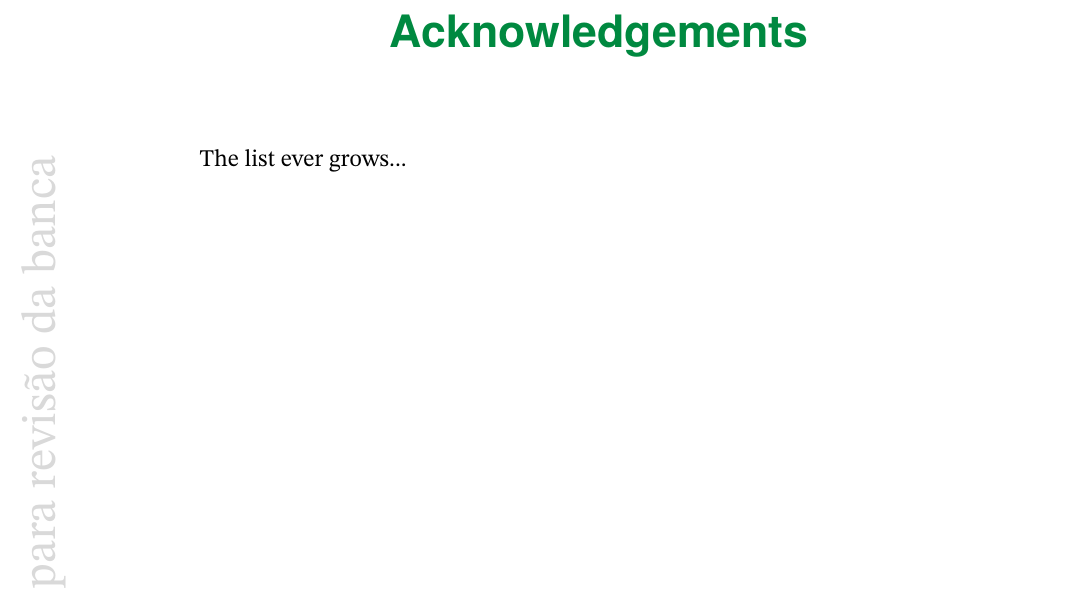
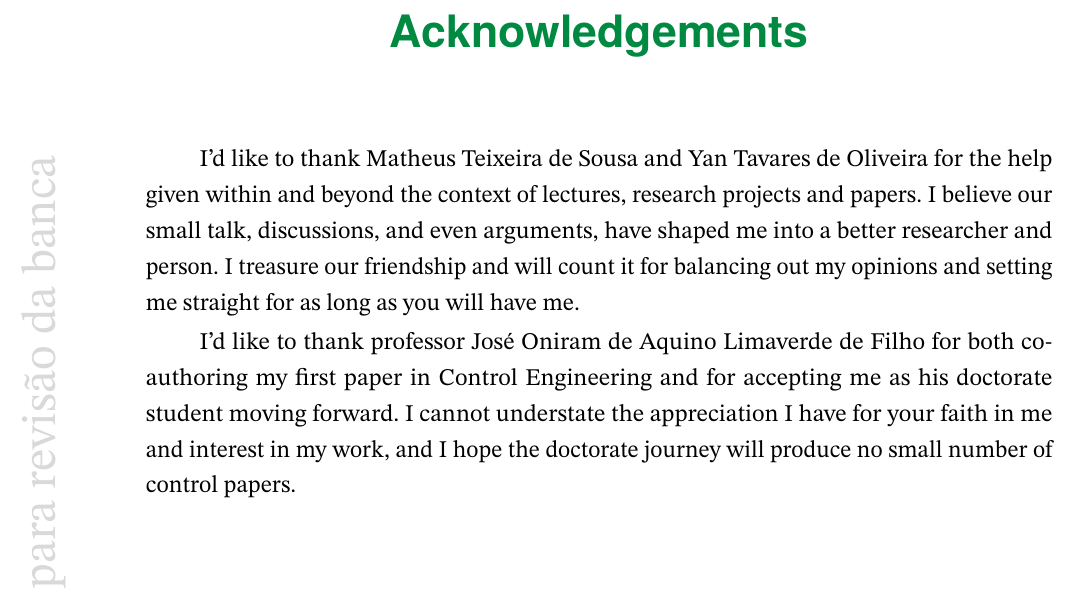
Before and after one commit to Thiago-TP/masters-dissertation, a LaTeX thesis (dissertation/main.tex): part of page 6 of 48, cut so that both start at the same text. The pictures show the PDF file dissertation/main.pdf that the author committed with the source.

Commit message:
Writes acknowledgements

```diff
--- a/dissertation/main.tex
+++ b/dissertation/main.tex
@@ -316,7 +316,20 @@
 \begin{otherlanguage*}{\acklang}
     % Primeiro autor
     \begin{AgradecimentosAutorI}
-        The list ever grows...
+        I'd like to thank Matheus Teixeira de Sousa and Yan Tavares de Oliveira
+        for the help given within and beyond the context of lectures, research projects and papers.
+        %
+        I believe our small talk, discussions, and even arguments, have shaped me into a better researcher and person.
+        %
+        I treasure our friendship and will count it for balancing out my opinions
+        and setting me straight for as long as you will have me.
+
+        I'd like to thank professor José Oniram de Aquino Limaverde de Filho
+        for both co-authoring my first paper in Control Engineering and
+        for accepting me as his doctorate student moving forward.
+        %
+        I cannot understate the appreciation I have for your faith in me and interest in my work,
+        and I hope the doctorate journey will produce no small number of control papers.
     \end{AgradecimentosAutorI}
 \end{otherlanguage*}
 % ---
```
Also changed, not shown: dissertation/main.pdf.
